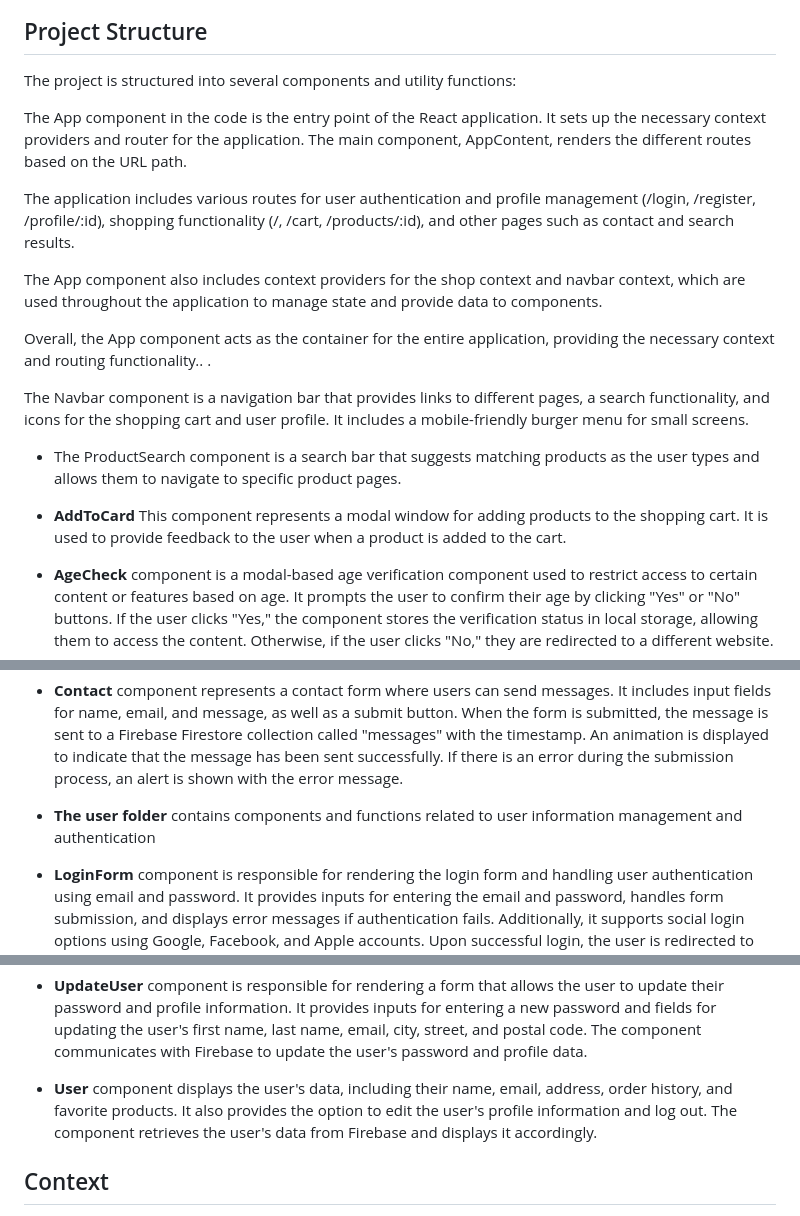
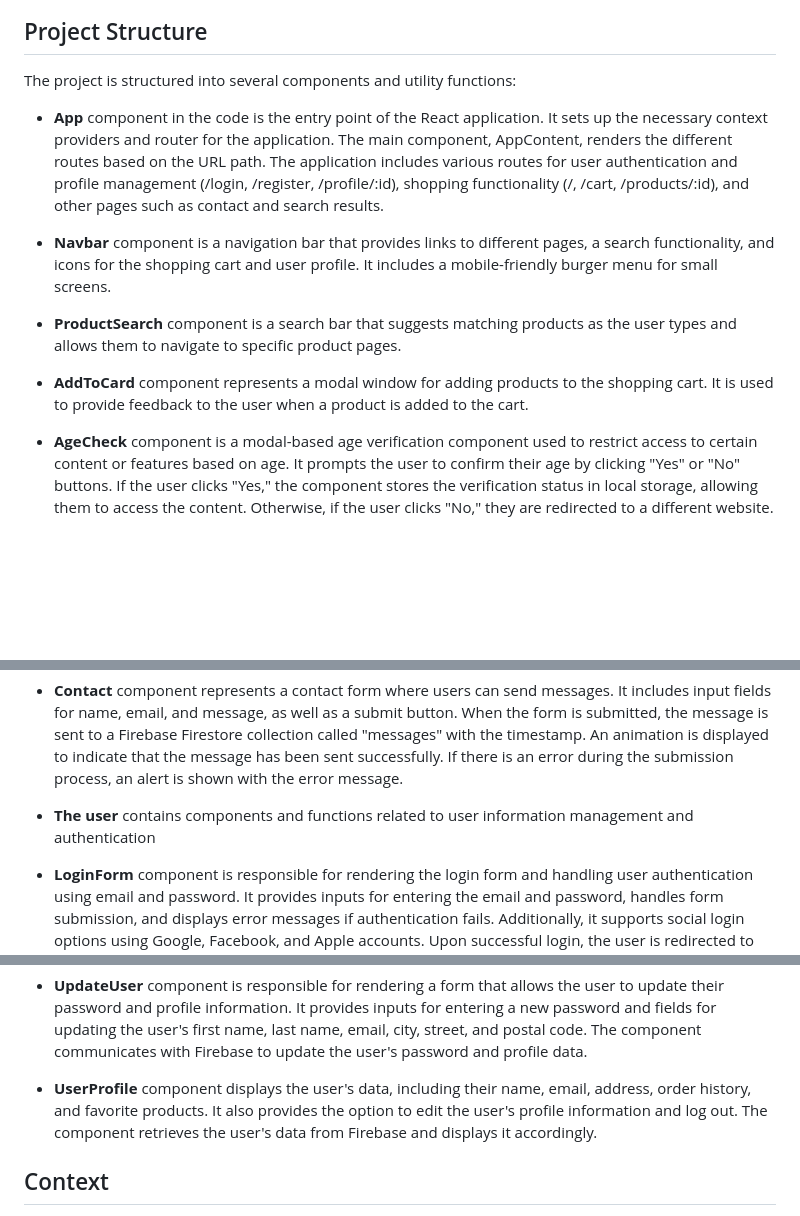
Before and after one commit to IgorFurman/VapeShop, a Markdown page: README.md, 3 parts joined by grey strips. GitHub-like rendering; blank space fills up the shorter version.

```diff
--- a/README.md
+++ b/README.md
@@ -6,20 +6,14 @@ Big Cloud - VapeShop is a fully-featured e-commerce application developed with R
 
 The project is structured into several components and utility functions:
 
-The App component in the code is the entry point of the React application. It sets up the necessary context providers and router for the application. The main component, AppContent, renders the different routes based on the URL path.
 
-The application includes various routes for user authentication and profile management (/login, /register, /profile/:id), shopping functionality (/, /cart, /products/:id), and other pages such as contact and search results.
+- **App** component in the code is the entry point of the React application. It sets up the necessary context providers and router for the application. The main component, AppContent, renders the different routes based on the URL path. The application includes various routes for user authentication and profile management (/login, /register, /profile/:id), shopping functionality (/, /cart, /products/:id), and other pages such as contact and search results.
 
-The App component also includes context providers for the shop context and navbar context, which are used throughout the application to manage state and provide data to components.
+- **Navbar** component is a navigation bar that provides links to different pages, a search functionality, and icons for the shopping cart and user profile. It includes a mobile-friendly burger menu for small screens.
 
-Overall, the App component acts as the container for the entire application, providing the necessary context and routing functionality..
-.
+- **ProductSearch** component is a search bar that suggests matching products as the user types and allows them to navigate to specific product pages.
 
-The Navbar component is a navigation bar that provides links to different pages, a search functionality, and icons for the shopping cart and user profile. It includes a mobile-friendly burger menu for small screens.
-
-- The ProductSearch component is a search bar that suggests matching products as the user types and allows them to navigate to specific product pages.
-
-- **AddToCard** This component represents a modal window for adding products to the shopping cart. It is used to provide feedback to the user when a product is added to the cart.
+- **AddToCard** component represents a modal window for adding products to the shopping cart. It is used to provide feedback to the user when a product is added to the cart.
 
 - **AgeCheck** component is a modal-based age verification component used to restrict access to certain content or features based on age. It prompts the user to confirm their age by clicking "Yes" or "No" buttons. If the user clicks "Yes," the component stores the verification status in local storage, allowing them to access the content. Otherwise, if the user clicks "No," they are redirected to a different website.
 
@@ -41,7 +35,7 @@ The Navbar component is a navigation bar that provides links to different pages,
 
 - **Contact** component represents a contact form where users can send messages. It includes input fields for name, email, and message, as well as a submit button. When the form is submitted, the message is sent to a Firebase Firestore collection called "messages" with the timestamp. An animation is displayed to indicate that the message has been sent successfully. If there is an error during the submission process, an alert is shown with the error message.
 
-- **The user folder** contains components and functions related to user information management and authentication
+- **The user** contains components and functions related to user information management and authentication
 
  - **LoginForm** component is responsible for rendering the login form and handling user authentication using email and password. It provides inputs for entering the email and password, handles form submission, and displays error messages if authentication fails. Additionally, it supports social login options using Google, Facebook, and Apple accounts. Upon successful login, the user is redirected to their profile page.
 
@@ -49,7 +43,7 @@ The Navbar component is a navigation bar that provides links to different pages,
 
  - **UpdateUser** component is responsible for rendering a form that allows the user to update their password and profile information. It provides inputs for entering a new password and fields for updating the user's first name, last name, email, city, street, and postal code. The component communicates with Firebase to update the user's password and profile data.
 
- - **User** component displays the user's data, including their name, email, address, order history, and favorite products. It also provides the option to edit the user's profile information and log out. The component retrieves the user's data from Firebase and displays it accordingly.
+ - **UserProfile** component displays the user's data, including their name, email, address, order history, and favorite products. It also provides the option to edit the user's profile information and log out. The component retrieves the user's data from Firebase and displays it accordingly.
 
 ## Context
 
```
